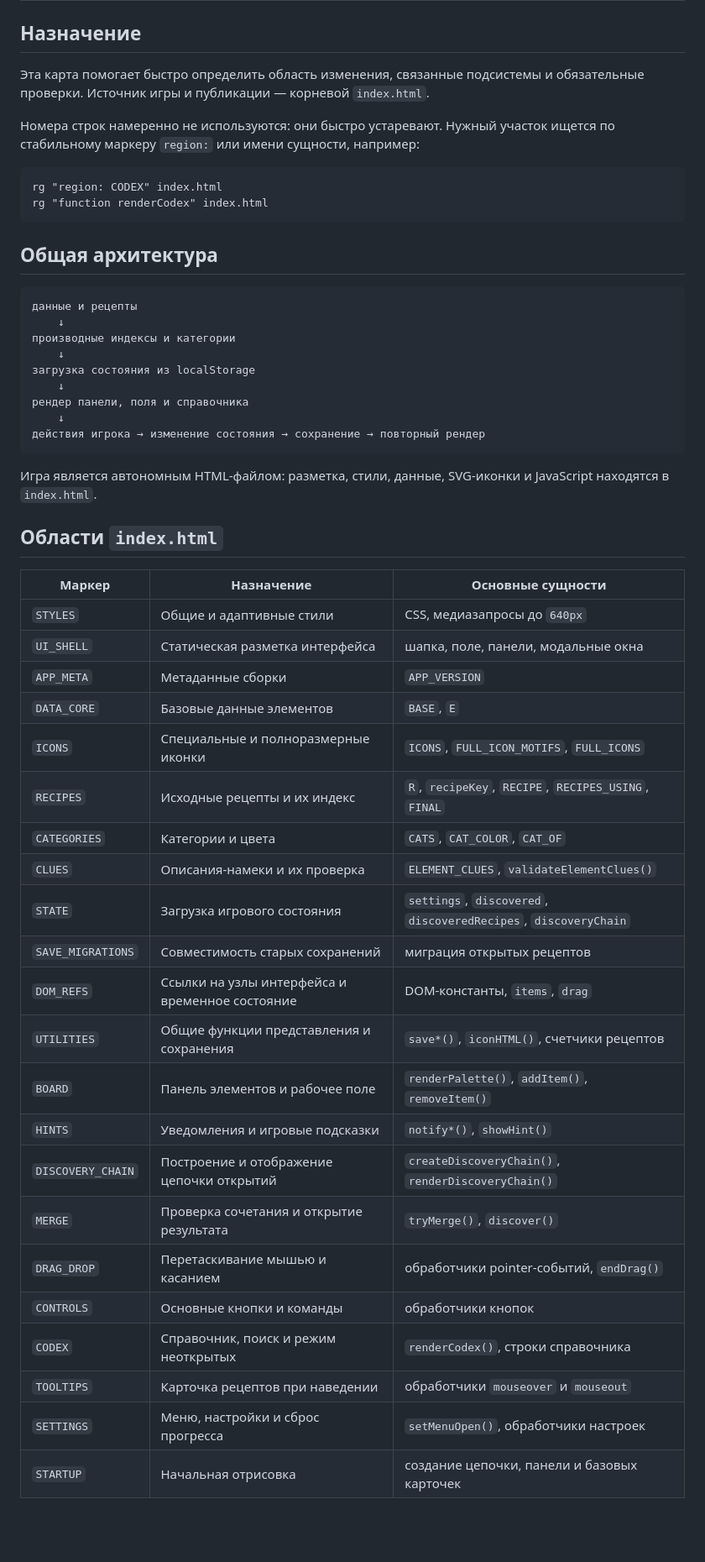
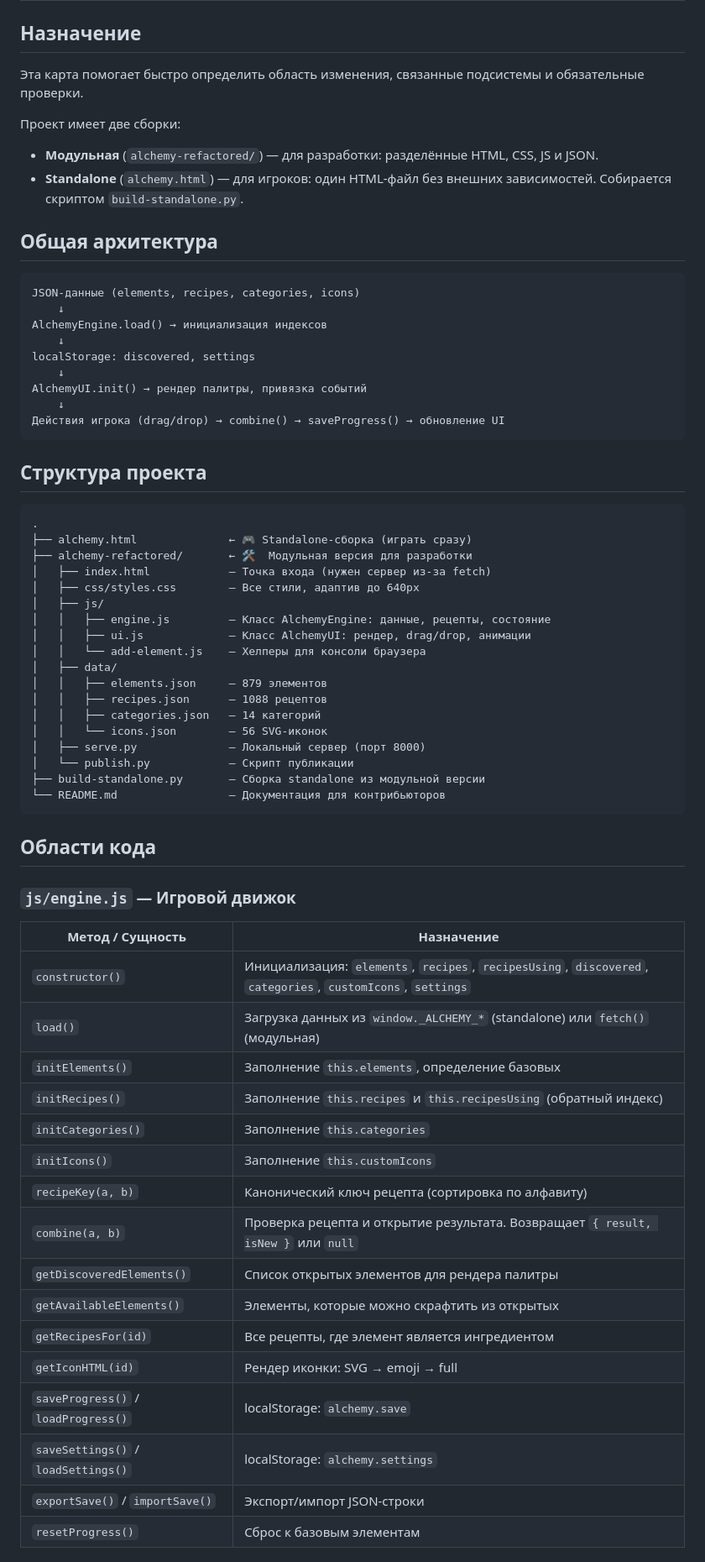
Before and after one commit to niknik231/alchemy, a Markdown page: CODEMAP.md, the part around one of its changes. Shown at 84% size. GitHub-like rendering; blank space fills up the shorter version.

Commit message:
docs: update CODEMAP for modular + standalone architecture

````diff
--- a/CODEMAP.md
+++ b/CODEMAP.md
@@ -2,54 +2,69 @@
 
 ## Назначение
 
-Эта карта помогает быстро определить область изменения, связанные подсистемы и обязательные проверки. Источник игры и публикации — корневой `index.html`.
+Эта карта помогает быстро определить область изменения, связанные подсистемы и обязательные проверки.
 
-Номера строк намеренно не используются: они быстро устаревают. Нужный участок ищется по стабильному маркеру `region:` или имени сущности, например:
-
-```text
-rg "region: CODEX" index.html
-rg "function renderCodex" index.html
-```
+Проект имеет две сборки:
+- **Модульная** (`alchemy-refactored/`) — для разработки: разделённые HTML, CSS, JS и JSON.
+- **Standalone** (`alchemy.html`) — для игроков: один HTML-файл без внешних зависимостей. Собирается скриптом `build-standalone.py`.
 
 ## Общая архитектура
 
 ```text
-данные и рецепты
+JSON-данные (elements, recipes, categories, icons)
     ↓
-производные индексы и категории
+AlchemyEngine.load() → инициализация индексов
     ↓
-загрузка состояния из localStorage
+localStorage: discovered, settings
     ↓
-рендер панели, поля и справочника
+AlchemyUI.init() → рендер палитры, привязка событий
     ↓
-действия игрока → изменение состояния → сохранение → повторный рендер
+Действия игрока (drag/drop) → combine() → saveProgress() → обновление UI
 ```
 
-Игра является автономным HTML-файлом: разметка, стили, данные, SVG-иконки и JavaScript находятся в `index.html`.
+## Структура проекта
 
-## Области `index.html`
+```text
+.
+├── alchemy.html              ← 🎮 Standalone-сборка (играть сразу)
+├── alchemy-refactored/       ← 🛠️  Модульная версия для разработки
+│   ├── index.html            — Точка входа (нужен сервер из-за fetch)
+│   ├── css/styles.css        — Все стили, адаптив до 640px
+│   ├── js/
+│   │   ├── engine.js         — Класс AlchemyEngine: данные, рецепты, состояние
+│   │   ├── ui.js             — Класс AlchemyUI: рендер, drag/drop, анимации
+│   │   └── add-element.js    — Хелперы для консоли браузера
+│   ├── data/
+│   │   ├── elements.json     — 879 элементов
+│   │   ├── recipes.json      — 1088 рецептов
+│   │   ├── categories.json   — 14 категорий
+│   │   └── icons.json        — 56 SVG-иконок
+│   ├── serve.py              — Локальный сервер (порт 8000)
+│   └── publish.py            — Скрипт публикации
+├── build-standalone.py       — Сборка standalone из модульной версии
+└── README.md                 — Документация для контрибьюторов
+```
 
-| Маркер | Назначение | Основные сущности |
-|---|---|---|
-| `STYLES` | Общие и адаптивные стили | CSS, медиазапросы до `640px` |
-| `UI_SHELL` | Статическая разметка интерфейса | шапка, поле, панели, модальные окна |
-| `APP_META` | Метаданные сборки | `APP_VERSION` |
-| `DATA_CORE` | Базовые данные элементов | `BASE`, `E` |
-| `ICONS` | Специальные и полноразмерные иконки | `ICONS`, `FULL_ICON_MOTIFS`, `FULL_ICONS` |
-| `RECIPES` | Исходные рецепты и их индекс | `R`, `recipeKey`, `RECIPE`, `RECIPES_USING`, `FINAL` |
-| `CATEGORIES` | Категории и цвета | `CATS`, `CAT_COLOR`, `CAT_OF` |
-| `CLUES` | Описания-намеки и их проверка | `ELEMENT_CLUES`, `validateElementClues()` |
-| `STATE` | Загрузка игрового состояния | `settings`, `discovered`, `discoveredRecipes`, `discoveryChain` |
-| `SAVE_MIGRATIONS` | Совместимость старых сохранений | миграция открытых рецептов |
-| `DOM_REFS` | Ссылки на узлы интерфейса и временное состояние | DOM-константы, `items`, `drag` |
-| `UTILITIES` | Общие функции представления и сохранения | `save*()`, `iconHTML()`, счетчики рецептов |
-| `BOARD` | Панель элементов и рабочее поле | `renderPalette()`, `addItem()`, `removeItem()` |
-| `HINTS` | Уведомления и игровые подсказки | `notify*()`, `showHint()` |
-| `DISCOVERY_CHAIN` | Построение и отображение цепочки открытий | `createDiscoveryChain()`, `renderDiscoveryChain()` |
-| `MERGE` | Проверка сочетания и открытие результата | `tryMerge()`, `discover()` |
-| `DRAG_DROP` | Перетаскивание мышью и касанием | обработчики pointer-событий, `endDrag()` |
-| `CONTROLS` | Основные кнопки и команды | обработчики кнопок |
-| `CODEX` | Справочник, поиск и режим неоткрытых | `renderCodex()`, строки справочника |
-| `TOOLTIPS` | Карточка рецептов при наведении | обработчики `mouseover` и `mouseout` |
-| `SETTINGS` | Меню, настройки и сброс прогресса | `setMenuOpen()`, обработчики настроек |
-| `STARTUP` | Начальная отрисовка | создание цепочки, панели и базовых карточек |
+## Области кода
+
+### `js/engine.js` — Игровой движок
+
+| Метод / Сущность | Назначение |
+|---|---|
+| `constructor()` | Инициализация: `elements`, `recipes`, `recipesUsing`, `discovered`, `categories`, `customIcons`, `settings` |
+| `load()` | Загрузка данных из `window._ALCHEMY_*` (standalone) или `fetch()` (модульная) |
+| `initElements()` | Заполнение `this.elements`, определение базовых |
+| `initRecipes()` | Заполнение `this.recipes` и `this.recipesUsing` (обратный индекс) |
+| `initCategories()` | Заполнение `this.categories` |
+| `initIcons()` | Заполнение `this.customIcons` |
+| `recipeKey(a, b)` | Канонический ключ рецепта (сортировка по алфавиту) |
+| `combine(a, b)` | Проверка рецепта и открытие результата. Возвращает `{ result, isNew }` или `null` |
+| `getDiscoveredElements()` | Список открытых элементов для рендера палитры |
+| `getAvailableElements()` | Элементы, которые можно скрафтить из открытых |
+| `getRecipesFor(id)` | Все рецепты, где элемент является ингредиентом |
+| `getIconHTML(id)` | Рендер иконки: SVG → emoji → full |
+| `saveProgress()` / `loadProgress()` | localStorage: `alchemy.save` |
+| `saveSettings()` / `loadSettings()` | localStorage: `alchemy.settings` |
+| `exportSave()` / `importSave()` | Экспорт/импорт JSON-строки |
+| `resetProgress()` | Сброс к базовым элементам |
+
````
Also changed, not shown: other parts of CODEMAP.md (+78 -52 lines).
